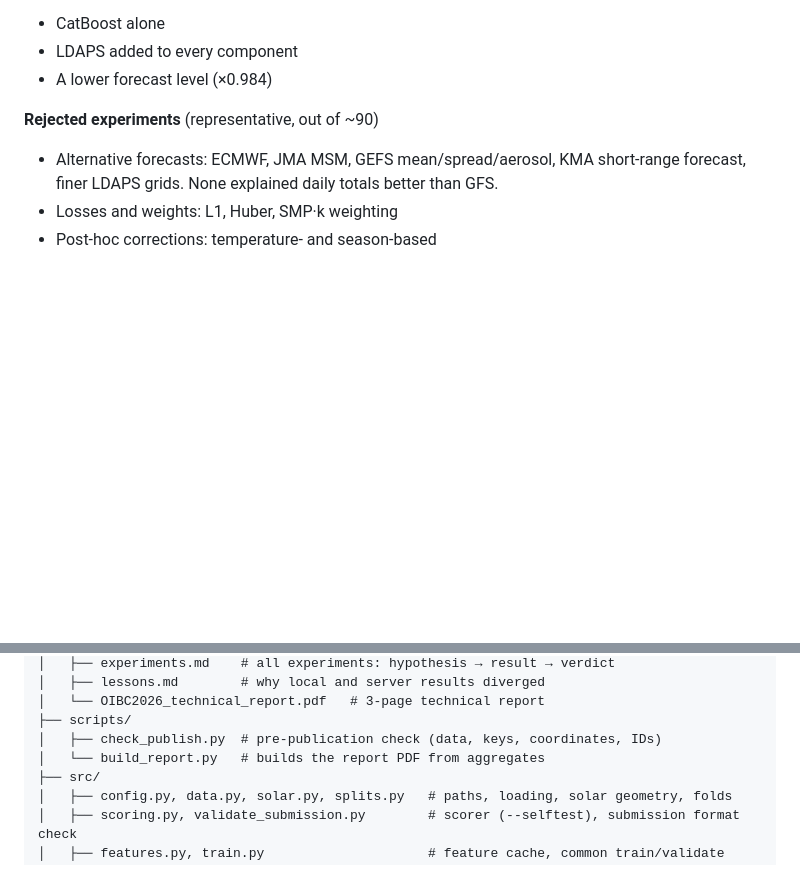
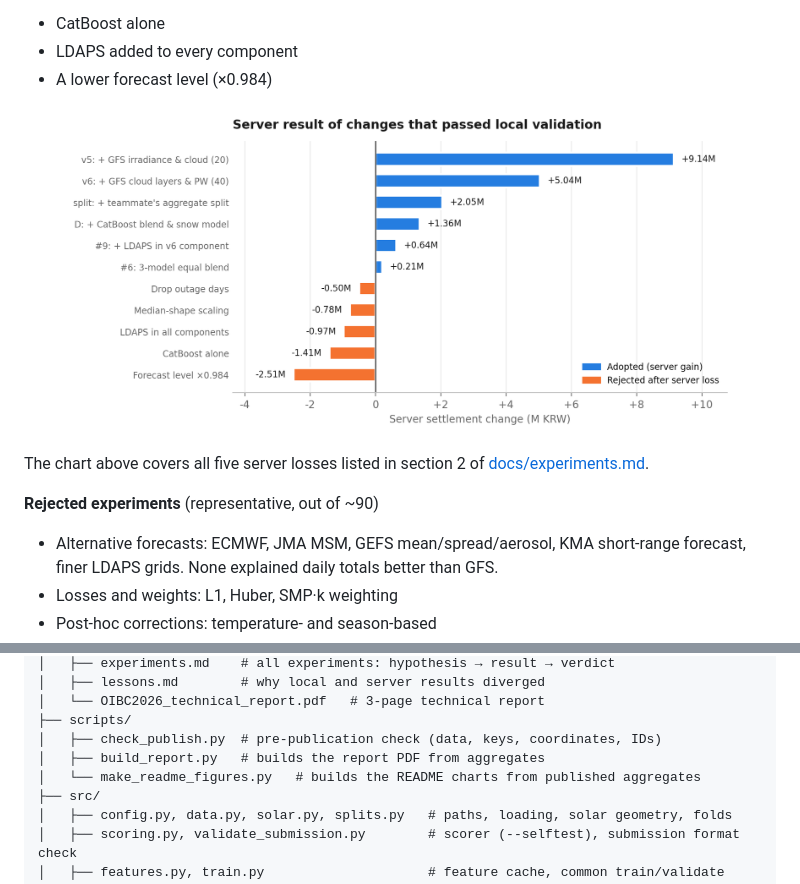
Before and after one commit to soonjae-dev/Solar-Power-Forecasting, a Markdown page: README.md, 2 parts joined by grey strips. Rendered like a GitHub page; pictures changed too: docs/images/local_vs_server_en.png (added); blank space fills up the shorter version.

```diff
--- a/README.md
+++ b/README.md
@@ -100,6 +123,12 @@ Details are in [docs/validation.md](docs/validation.md).
 - CatBoost alone
 - LDAPS added to every component
 - A lower forecast level (×0.984)
+
+<p align="center">
+  <img src="docs/images/local_vs_server_en.png" alt="Server settlement change of changes that passed local validation: six adopted gains and five rejected losses" width="90%">
+</p>
+
+The chart above covers all five server losses listed in section 2 of [docs/experiments.md](docs/experiments.md).
 
 **Rejected experiments** (representative, out of ~90)
 - Alternative forecasts: ECMWF, JMA MSM, GEFS mean/spread/aerosol, KMA short-range forecast, finer LDAPS grids. None explained daily totals better than GFS.
@@ -132,7 +165,8 @@ The full list is in [docs/experiments.md](docs/experiments.md).
 │   └── OIBC2026_technical_report.pdf   # 3-page technical report
 ├── scripts/
 │   ├── check_publish.py  # pre-publication check (data, keys, coordinates, IDs)
-│   └── build_report.py   # builds the report PDF from aggregates
+│   ├── build_report.py   # builds the report PDF from aggregates
+│   └── make_readme_figures.py   # builds the README charts from published aggregates
 ├── src/
 │   ├── config.py, data.py, solar.py, splits.py   # paths, loading, solar geometry, folds
 │   ├── scoring.py, validate_submission.py        # scorer (--selftest), submission format check
```
Also changed, not shown: other parts of README.md (+27 -0 lines), README.ko.md (+35 -1 lines), docs/images/local_vs_server_ko.png (added), docs/images/penalty_decomposition_en.png (added), docs/images/penalty_decomposition_ko.png (added), docs/images/server_progress_en.png (added), docs/images/server_progress_ko.png (added), 2 other files.
